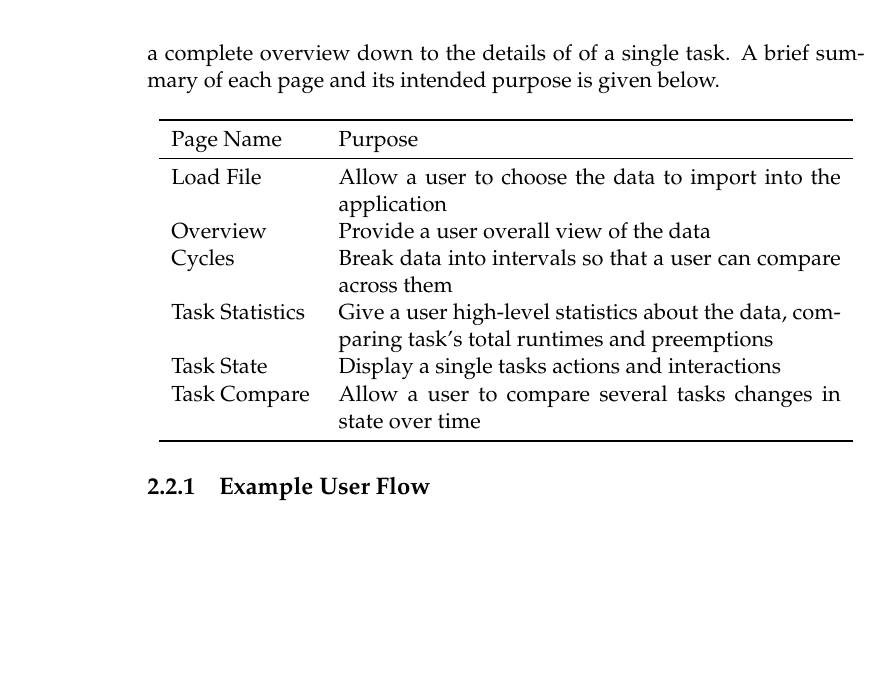
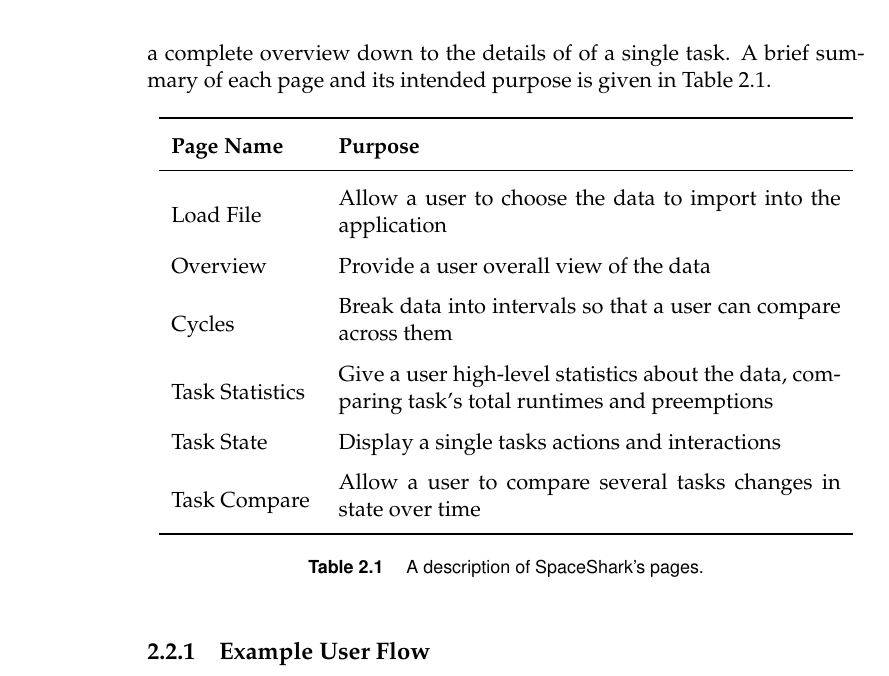
Before and after one commit to golden3point14/SpaceX14, a LaTeX thesis (latex/spacex-final-report.tex): part of page 10 of 50, cut so that both start at the same text, the shorter picture padded with empty space. Compiled offline with pdfLaTeX.

Commit message:
Reformatting a table, as an example

```diff
--- a/latex/spacex-final-report.tex
+++ b/latex/spacex-final-report.tex
@@ -29,6 +29,7 @@
 \usepackage{graphicx}
 \usepackage{enumerate}
 \usepackage{paralist}
+\usepackage{multirow}
 
 %%% The major difference between the statement of work and a midyear
 %%% or final report is that the statement of work is typeset as an
@@ -263,26 +264,35 @@ The README of this repository provides a link to download a
   SpaceShark helps SpaceX engineers find scheduling related problems.
   SpaceShark is composed of pages that each give a different view of the data,
   from a complete overview down to the details of of a single task. A brief
-  summary of each page and its intended purpose is given below.
+  summary of each page and its intended purpose is given in
+  Table~\ref{table:pages}.
 
+\begin{table}[h]
+\renewcommand{\arraystretch}{1.5}
   \begin{center}
     \begin{tabular}{p{0.2\linewidth}p{0.7\linewidth}}
      \toprule
-      Page Name       & Purpose\\
+      \textbf{Page Name}               & \textbf{Purpose}\\
       \midrule
-      Load File       & Allow a user to choose the data to import into the
-      application\\
-      Overview        & Provide a user overall view of the data\\
-      Cycles          & Break data into intervals so that a user can compare
-      across them\\
-      Task Statistics & Give a user high-level statistics about the data,
-      comparing task's total runtimes and preemptions\\
-      Task State      & Display a single tasks actions and interactions\\
-      Task Compare    & Allow a user to compare several tasks changes in state
-      over time\\
+      \multirow{2}{*}{Load File}       & Allow a user to choose the data to
+        import into the application\\
+      Overview                         & Provide a user overall view of the
+        data\\
+      \multirow{2}{*}{Cycles }         & Break data into intervals so that a
+        user can compare across them\\
+      \multirow{2}{*}{Task Statistics} & Give a user high-level statistics
+        about the data, comparing task's total runtimes and preemptions\\
+      Task State                       & Display a single tasks actions and
+        interactions\\
+      \multirow{2}{*}{Task Compare}    & Allow a user to compare several tasks
+        changes in state over time\\
     \bottomrule
     \end{tabular}
   \end{center}
+  \vspace{-1em}
+  \caption{\label{table:pages} A description of SpaceShark's pages.}
+\end{table}
+
 \subsection{Example User Flow}
   The SpaceX debugging process involves several steps.  A user will navigate
   through the tool differently depending on what level of information they
```
